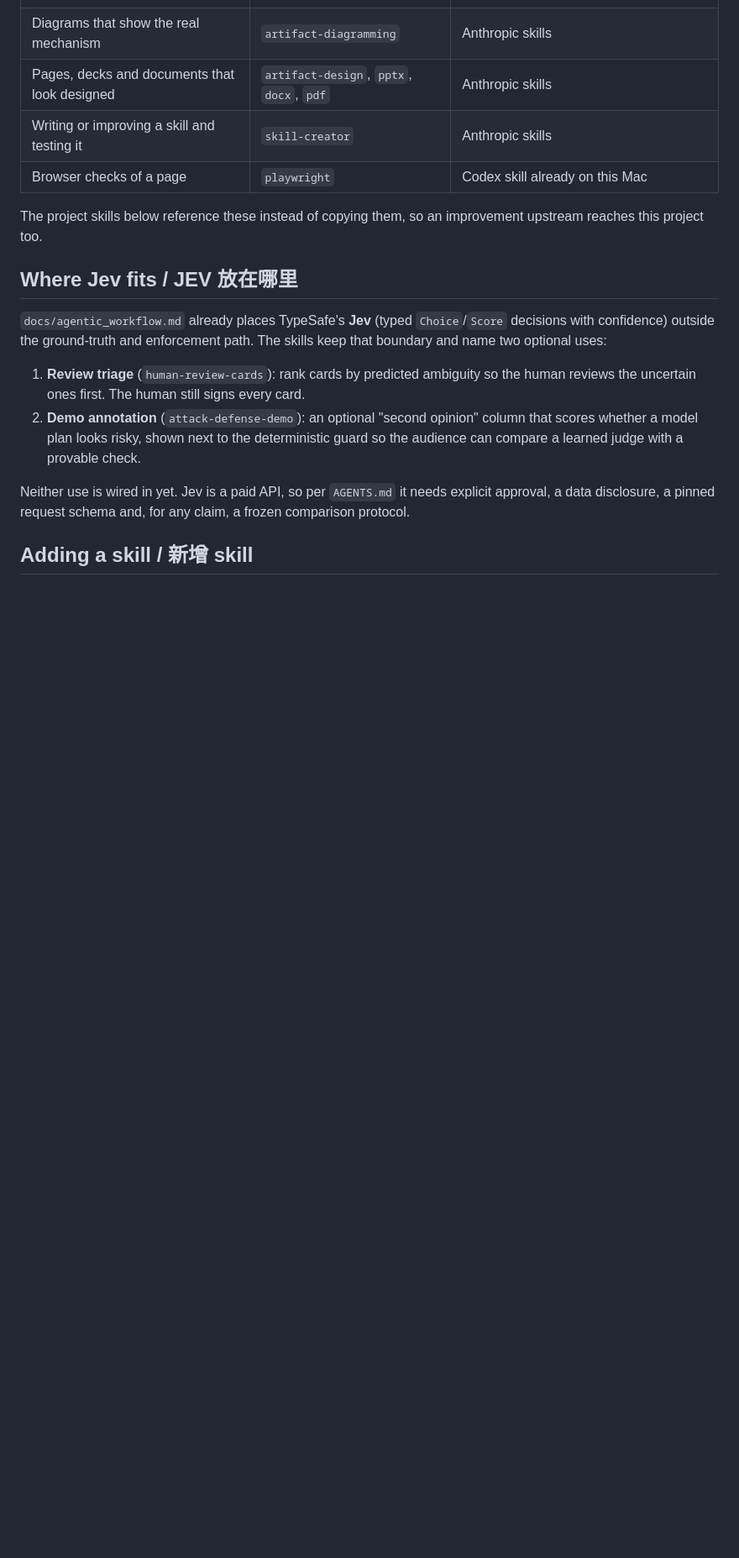
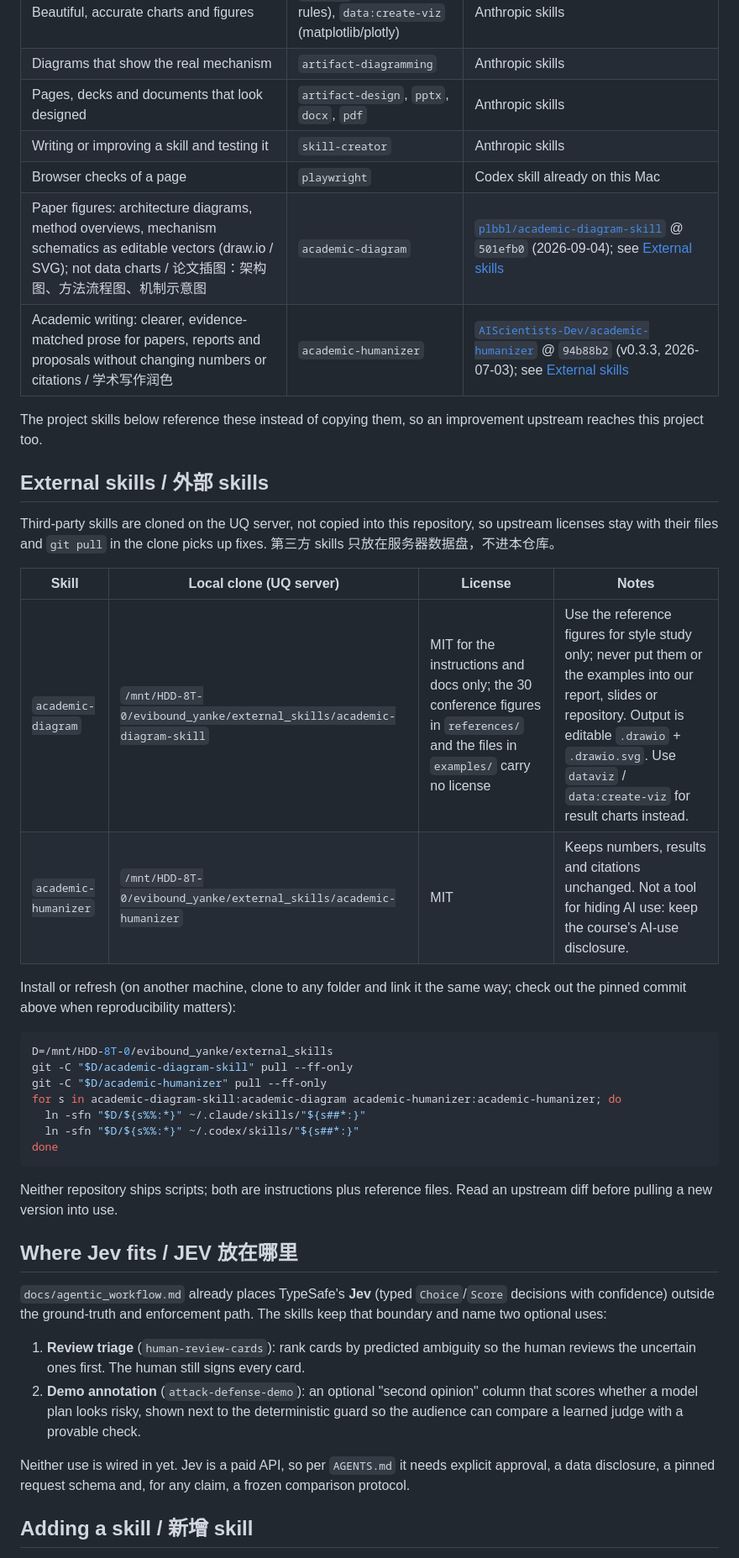
Before and after one commit to RealWayTrueX/EviBound, a Markdown page: skills/README.md, the part around the change. Shown at 84% size. Drawn GitHub-style; blank space fills up the shorter version.

Commit message:
Register academic-diagram and academic-humanizer external skills
Both are cloned on the UQ server data disk rather than vendored, since the
diagram skill's reference figures carry no redistribution license.

Co-Authored-By: Claude Opus 5.5 (1M context) <noreply@anthropic.com>

````diff
--- a/skills/README.md
+++ b/skills/README.md
@@ -43,9 +43,38 @@ are also picked up when a session is started here and pointed at `skills/`.
 | Pages, decks and documents that look designed | `artifact-design`, `pptx`, `docx`, `pdf` | Anthropic skills |
 | Writing or improving a skill and testing it | `skill-creator` | Anthropic skills |
 | Browser checks of a page | `playwright` | Codex skill already on this Mac |
+| Paper figures: architecture diagrams, method overviews, mechanism schematics as editable vectors (draw.io / SVG); not data charts / 论文插图：架构图、方法流程图、机制示意图 | `academic-diagram` | [`plbbl/academic-diagram-skill`](https://github.com/plbbl/academic-diagram-skill) @ `501efb0` (2026-09-04); see [External skills](#external-skills--外部-skills) |
+| Academic writing: clearer, evidence-matched prose for papers, reports and proposals without changing numbers or citations / 学术写作润色 | `academic-humanizer` | [`AIScientists-Dev/academic-humanizer`](https://github.com/AIScientists-Dev/academic-humanizer) @ `94b88b2` (v0.3.3, 2026-07-03); see [External skills](#external-skills--外部-skills) |
 
 The project skills below reference these instead of copying them, so an
 improvement upstream reaches this project too.
+
+## External skills / 外部 skills
+
+Third-party skills are cloned on the UQ server, not copied into this
+repository, so upstream licenses stay with their files and `git pull` in the
+clone picks up fixes. 第三方 skills 只放在服务器数据盘，不进本仓库。
+
+| Skill | Local clone (UQ server) | License | Notes |
+|---|---|---|---|
+| `academic-diagram` | `/mnt/HDD-8T-0/evibound_yanke/external_skills/academic-diagram-skill` | MIT for the instructions and docs only; the 30 conference figures in `references/` and the files in `examples/` carry no license | Use the reference figures for style study only; never put them or the examples into our report, slides or repository. Output is editable `.drawio` + `.drawio.svg`. Use `dataviz` / `data:create-viz` for result charts instead. |
+| `academic-humanizer` | `/mnt/HDD-8T-0/evibound_yanke/external_skills/academic-humanizer` | MIT | Keeps numbers, results and citations unchanged. Not a tool for hiding AI use: keep the course's AI-use disclosure. |
+
+Install or refresh (on another machine, clone to any folder and link it the
+same way; check out the pinned commit above when reproducibility matters):
+
+```bash
+D=/mnt/HDD-8T-0/evibound_yanke/external_skills
+git -C "$D/academic-diagram-skill" pull --ff-only
+git -C "$D/academic-humanizer" pull --ff-only
+for s in academic-diagram-skill:academic-diagram academic-humanizer:academic-humanizer; do
+  ln -sfn "$D/${s%%:*}" ~/.claude/skills/"${s##*:}"
+  ln -sfn "$D/${s%%:*}" ~/.codex/skills/"${s##*:}"
+done
+```
+
+Neither repository ships scripts; both are instructions plus reference files.
+Read an upstream diff before pulling a new version into use.
 
 ## Where Jev fits / JEV 放在哪里
 
````
